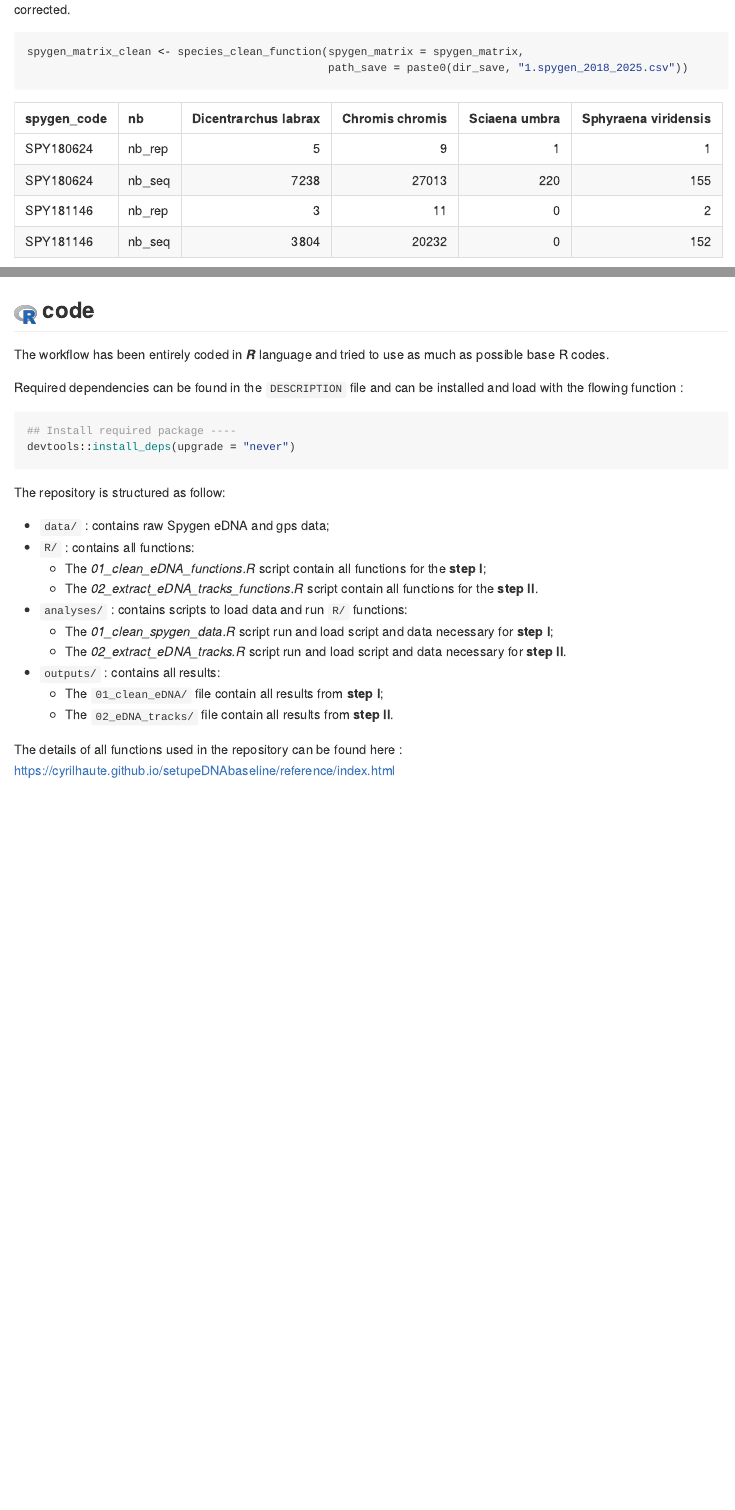
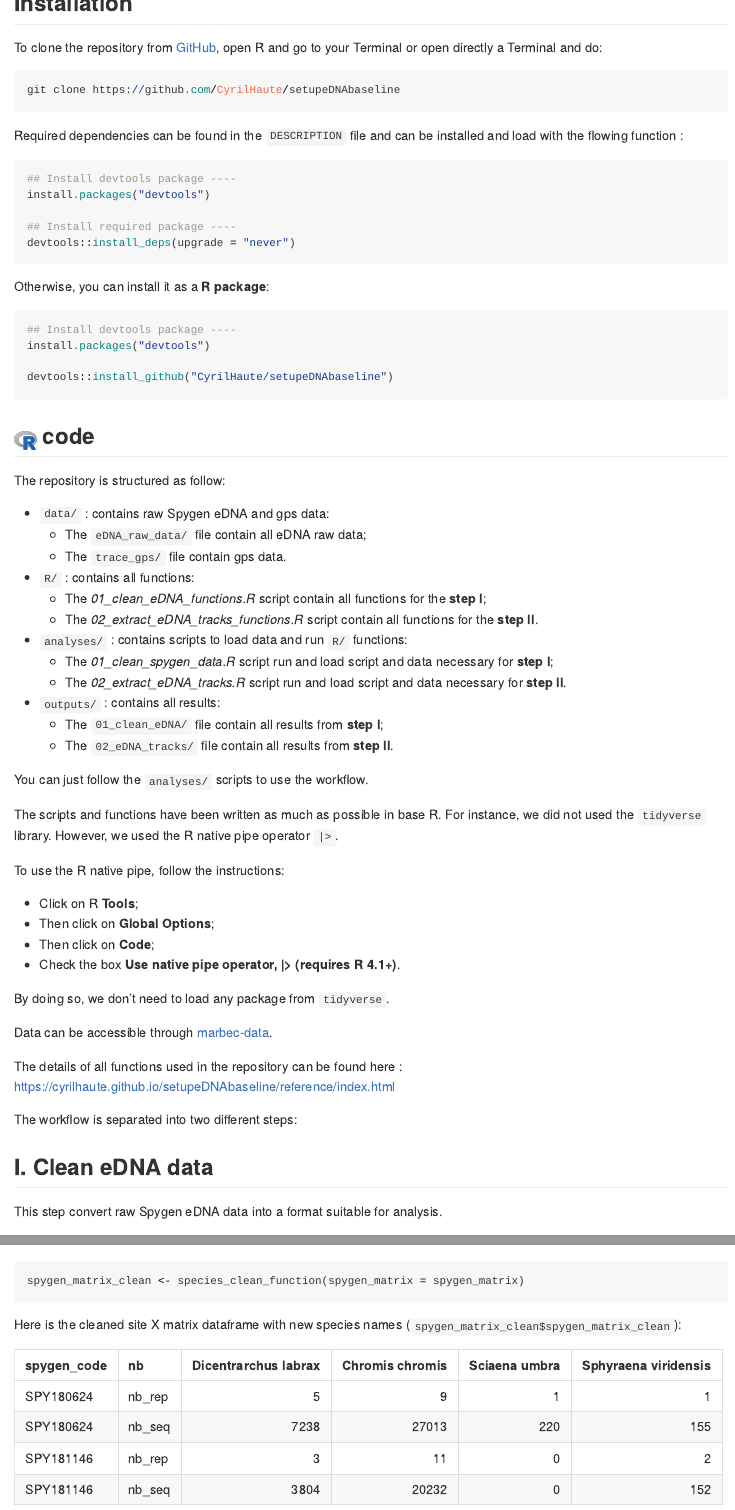
Before and after one commit to CyrilHaute/setupeDNAbaseline, an R Markdown document (README.Rmd): the page in a window 1100 px wide, from 1270 px down before the commit and from 200 px down after it, and a second part further down, joined at a grey line. The pictures show the output file README.html that the author committed with the source, opened offline; long lines of code are wrapped.

Commit message:
New README and roxygen

````diff
--- a/README.Rmd
+++ b/README.Rmd
@@ -2,17 +2,78 @@
 output: github_document
 ---
 
+
 # Setup a baseline for Spygen eDNA data
 
-This repository provides a **user friendly** interface to create a baseline to analyse [Spygen](https://www.spygen.com/fr/) **eDNA data**. It guides users with one function per action to complete in a specific order, all automatically.
+This repository provides a **user friendly** interface to create a
+baseline to analyse [Spygen](https://www.spygen.com/fr/) **eDNA data**.
+It guides users with one function per action to complete in a specific
+order, all automatically.
 
 ## Installation
 
-You can clone the repository from [GitHub](https://github.com/) with:
+To clone the repository from [GitHub](https://github.com/), open R and go to your Terminal or open directly a Terminal and do:
 
 ``` ruby
+git clone https://github.com/CyrilHaute/setupeDNAbaseline
+```
+
+Required dependencies can be found in the `DESCRIPTION` file and can be
+installed and load with the flowing function :
+
+``` ruby
+## Install devtools package ----
+install.packages("devtools")
+
+## Install required package ----
+devtools::install_deps(upgrade = "never")
+```
+
+Otherwise, you can install it as a **R package**:
+
+``` ruby
+## Install devtools package ----
 install.packages("devtools")
 
 devtools::install_github("CyrilHaute/setupeDNAbaseline")
 ```
 
+## <img src="Rlogo.png" width="28" style="vertical-align:-6px;"/> code
+
+The repository is structured as follow:
+
+- `data/` : contains raw Spygen eDNA and gps data:
+  - The `eDNA_raw_data/` file contain all eDNA raw data;
+  - The `trace_gps/` file contain gps data.
+- `R/` : contains all functions:
+  - The *01_clean_eDNA_functions.R* script contain all functions for the
+    **step I**;
+  - The *02_extract_eDNA_tracks_functions.R* script contain all
+    functions for the **step II**.
+- `analyses/` : contains scripts to load data and run `R/` functions:
+  - The *01_clean_spygen_data.R* script run and load script and data
+    necessary for **step I**;
+  - The *02_extract_eDNA_tracks.R* script run and load script and data
+    necessary for **step II**.
+- `outputs/` : contains all results:
+  - The `01_clean_eDNA/` file contain all results from **step I**;
+  - The `02_eDNA_tracks/` file contain all results from **step II**.
+
+You can just follow the `analyses/` scripts to use the workflow.
+
+The scripts and functions have been written as much as possible in base R. For instance, we did not used the `tidyverse` library.
+However, we used the R native pipe operator `|>`.
+
+To use the R native pipe, follow the instructions:
+
+- Click on R **Tools**;
+- Then click on **Global Options**;
+- Then click on **Code**;
+- Check the box **Use native pipe operator, |> (requires R 4.1+)**.
+
+By doing so, we don't need to load any package from `tidyverse`.
+
+Data can be accessible through [marbec-data](https://marbec-data.ird.fr/#/signin).
+
+The details of all functions used in the repository can be found here :
+<https://cyrilhaute.github.io/setupeDNAbaseline/reference/index.html>
@@ -57,8 +133,8 @@ By doing so, it allows users to follow the steps of cleaning and check the remov
 
-```ruby
-spygen_matrix_clean <- species_clean_function(spygen_matrix = spygen_matrix,
-                                              path_save = paste0(dir_save, "1.spygen_2018_2025.csv"))
+``` ruby
+spygen_matrix_clean <- species_clean_function(spygen_matrix = spygen_matrix)
 ```
+Here is the cleaned site X matrix dataframe with new species names (`spygen_matrix_clean$spygen_matrix_clean`):
 
 ```{r echo = FALSE, results = 'asis'}
 example <- data.frame(spygen_code = c("SPY180624", "SPY180624", "SPY181146", "SPY181146"),
@@ -117,29 +202,3 @@ This step associate to each Spygen survey a gps track and convert it to a shapef
 2.  Associate to each waypoint the closest **gps track** at the survey date.
 
 3.  Convert gps track from point to a polygon as a **shapefile**.
-
-## <img src="Rlogo.png" width="28" style="vertical-align:-6px;"/> code
-
-The workflow has been entirely coded in ***R*** language and tried to use as much as possible base R codes.
-
-Required dependencies can be found in the `DESCRIPTION` file and can be installed and load with the flowing function :
-
-``` ruby
-## Install required package ----
-devtools::install_deps(upgrade = "never")
-```
-
-The repository is structured as follow:
-
--   `data/` : contains raw Spygen eDNA and gps data;
--   `R/` : contains all functions:
-    -   The *01_clean_eDNA_functions.R* script contain all functions for the **step I**;
-    -   The *02_extract_eDNA_tracks_functions.R* script contain all functions for the **step II**.
--   `analyses/` : contains scripts to load data and run `R/` functions:
-    -   The *01_clean_spygen_data.R* script run and load script and data necessary for **step I**;
-    -   The *02_extract_eDNA_tracks.R* script run and load script and data necessary for **step II**.
--   `outputs/` : contains all results:
-    -   The `01_clean_eDNA/` file contain all results from **step I**;
-    -   The `02_eDNA_tracks/` file contain all results from **step II**.
-
-The details of all functions used in the repository can be found here : <https://cyrilhaute.github.io/setupeDNAbaseline/reference/index.html>
````
Also changed, not shown: build_readme_and_roxygen.R (added, +53 -0 lines), README.html, README.md, docs/pkgdown.yml, README.Rmd (60 more changed lines), 1 other file.
